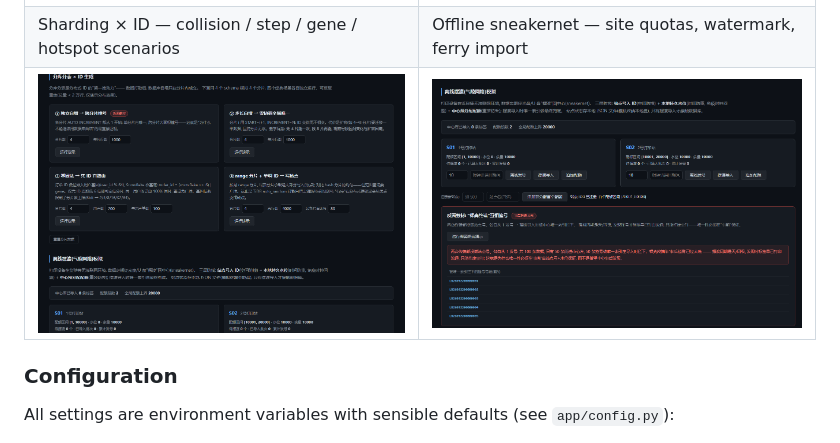
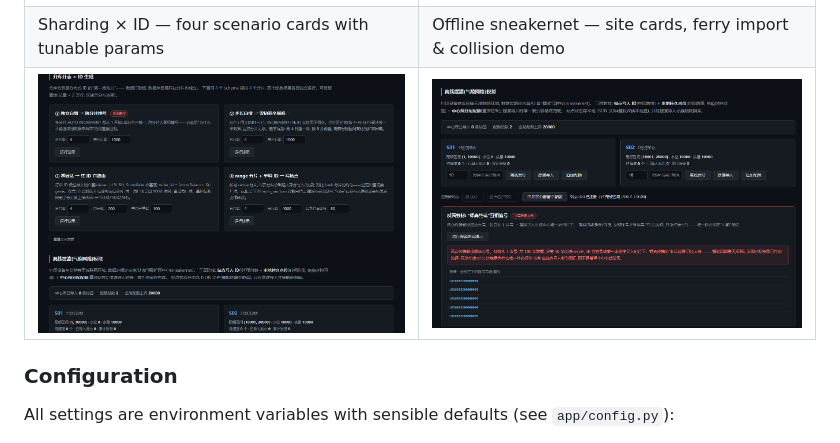
Before and after one commit to AskTheWay/id-generator-benchmark, a Markdown page: README.md, the part around the change. Drawn GitHub-style.

```diff
--- a/README.md
+++ b/README.md
@@ -70,8 +70,8 @@ python -m uvicorn app.main:app --reload
 | Strategy cards — live availability, batch sampling (collapsible) | Benchmark results — QPS & latency quantile charts |
 |---|---|
 | ![Strategy cards with live availability badges and collapsible batch sampling](demo_imgs/Snipaste_2026-09-22_05-16-45.png) | ![Benchmark result charts: QPS comparison and P50/P90/P99 latency](demo_imgs/Snipaste_2026-09-22_05-17-07.png) |
-| Sharding × ID — collision / step / gene / hotspot scenarios | Offline sneakernet — site quotas, watermark, ferry import |
-| ![Sharding scenarios with distribution bars](demo_imgs/Snipaste_2026-09-22_05-17-36.png) | ![Offline sneakernet simulation with site cards and ferry import](demo_imgs/Snipaste_2026-09-22_05-17-46.png) |
+| Sharding × ID — four scenario cards with tunable params | Offline sneakernet — site cards, ferry import & collision demo |
+| ![Sharding scenario cards with customizable parameters](demo_imgs/Snipaste_2026-09-22_05-17-36.png) | ![Offline sneakernet: site cards, ferry import and collision anti-pattern](demo_imgs/Snipaste_2026-09-22_05-17-46.png) |
 
 ### Configuration
 
```
Also changed, not shown: README_zh-CN.md (+2 -2 lines).
